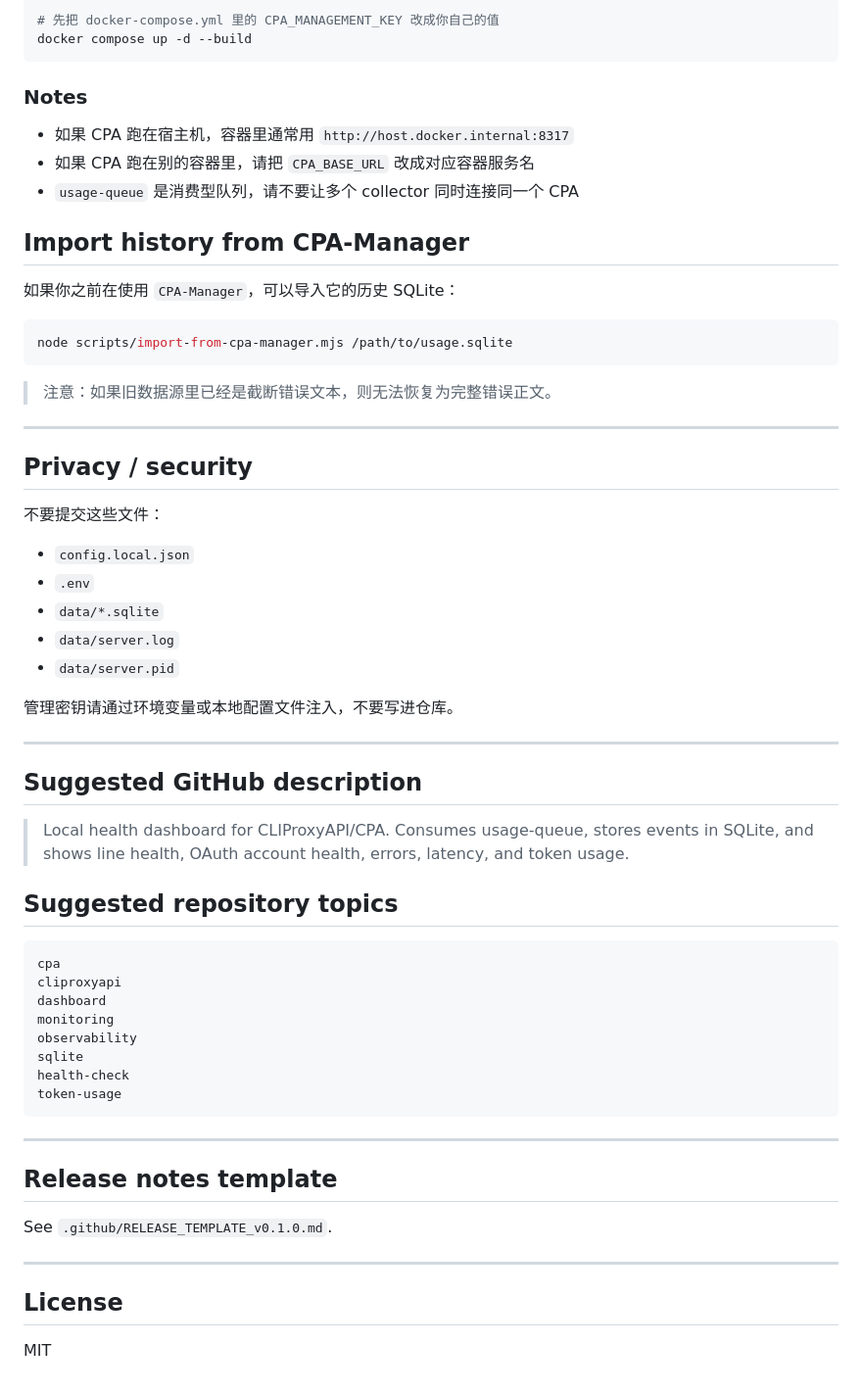
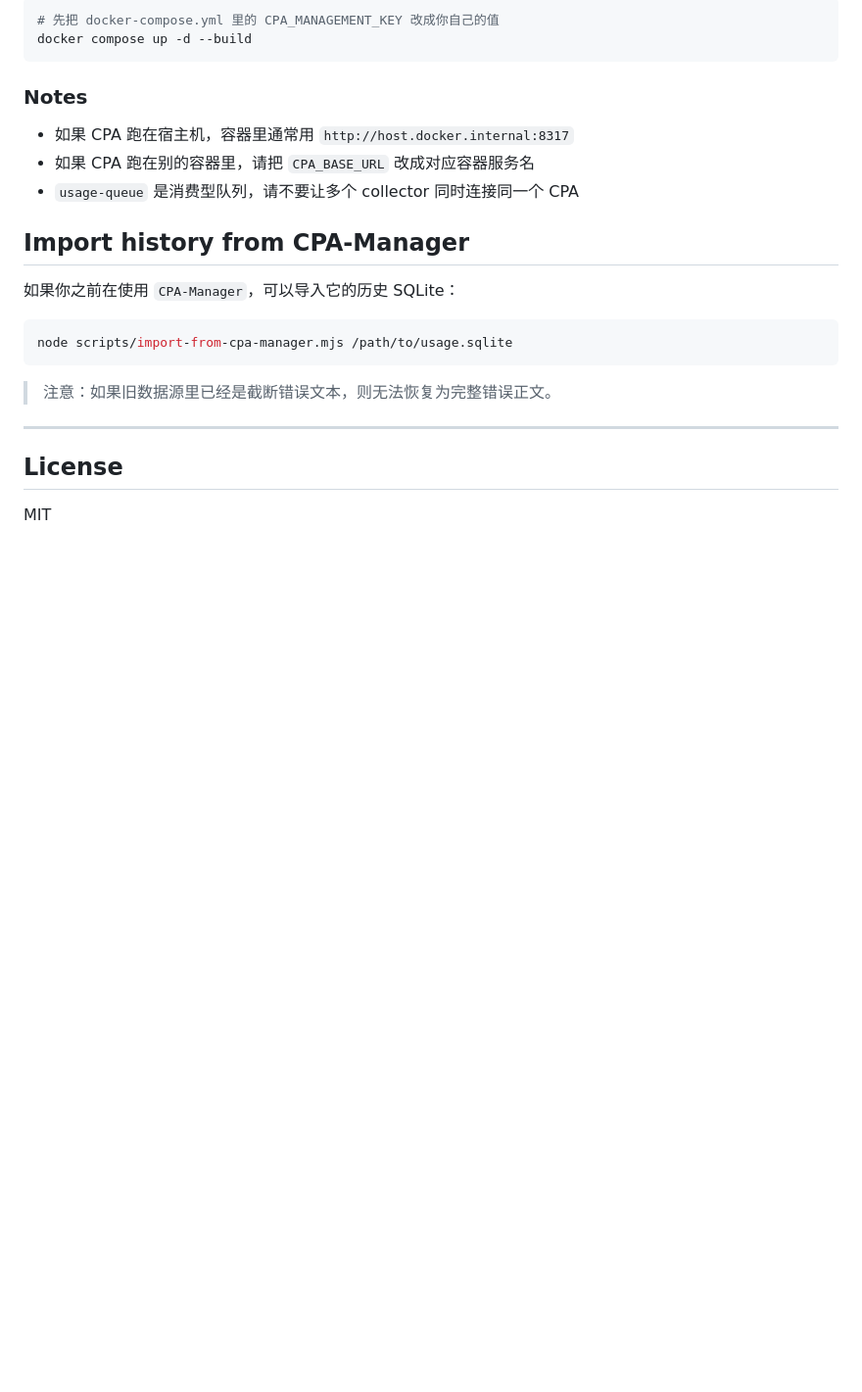
Before and after one commit to Dlouxgit/cpa-health-dashboard, a Markdown page: README.md, the part around the change. Shown at 98% size. Rendered like a GitHub page; blank space fills up the shorter version.

Commit message:
Trim README metadata sections

````diff
--- a/README.md
+++ b/README.md
@@ -190,45 +190,6 @@ node scripts/import-from-cpa-manager.mjs /path/to/usage.sqlite
 
 ---
 
-## Privacy / security
-
-不要提交这些文件：
-
-- `config.local.json`
-- `.env`
-- `data/*.sqlite`
-- `data/server.log`
-- `data/server.pid`
-
-管理密钥请通过环境变量或本地配置文件注入，不要写进仓库。
-
----
-
-## Suggested GitHub description
-
-> Local health dashboard for CLIProxyAPI/CPA. Consumes usage-queue, stores events in SQLite, and shows line health, OAuth account health, errors, latency, and token usage.
-
-## Suggested repository topics
-
-```text
-cpa
-cliproxyapi
-dashboard
-monitoring
-observability
-sqlite
-health-check
-token-usage
-```
-
----
-
-## Release notes template
-
-See `.github/RELEASE_TEMPLATE_v0.1.0.md`.
-
----
-
 ## License
 
 MIT
````
